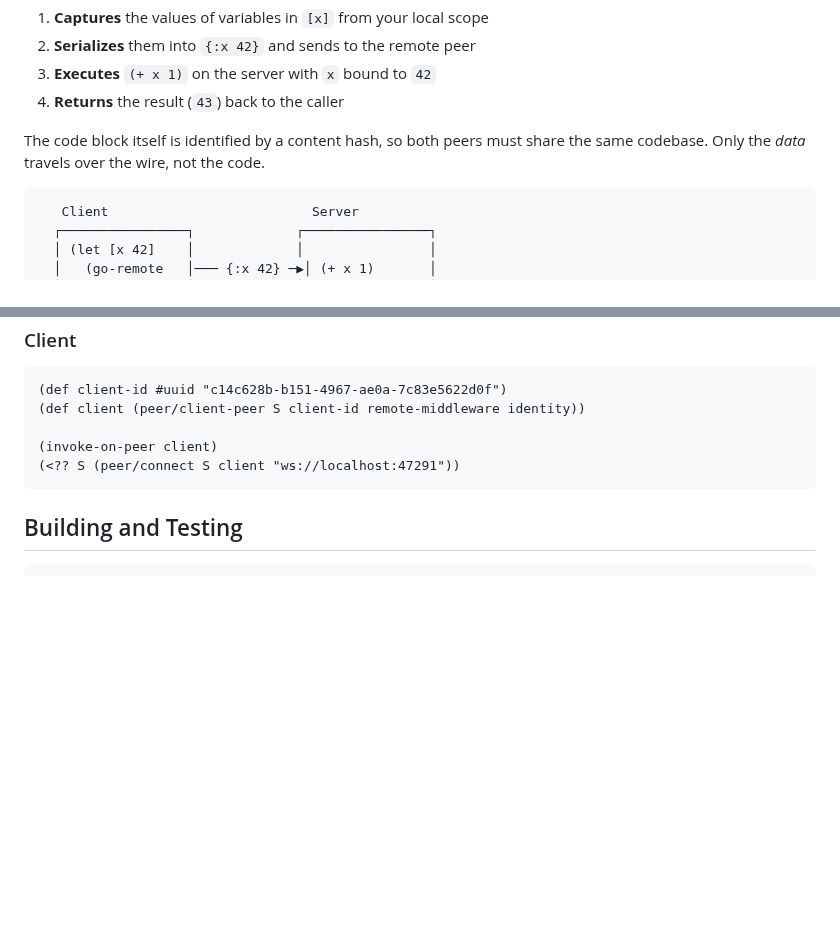
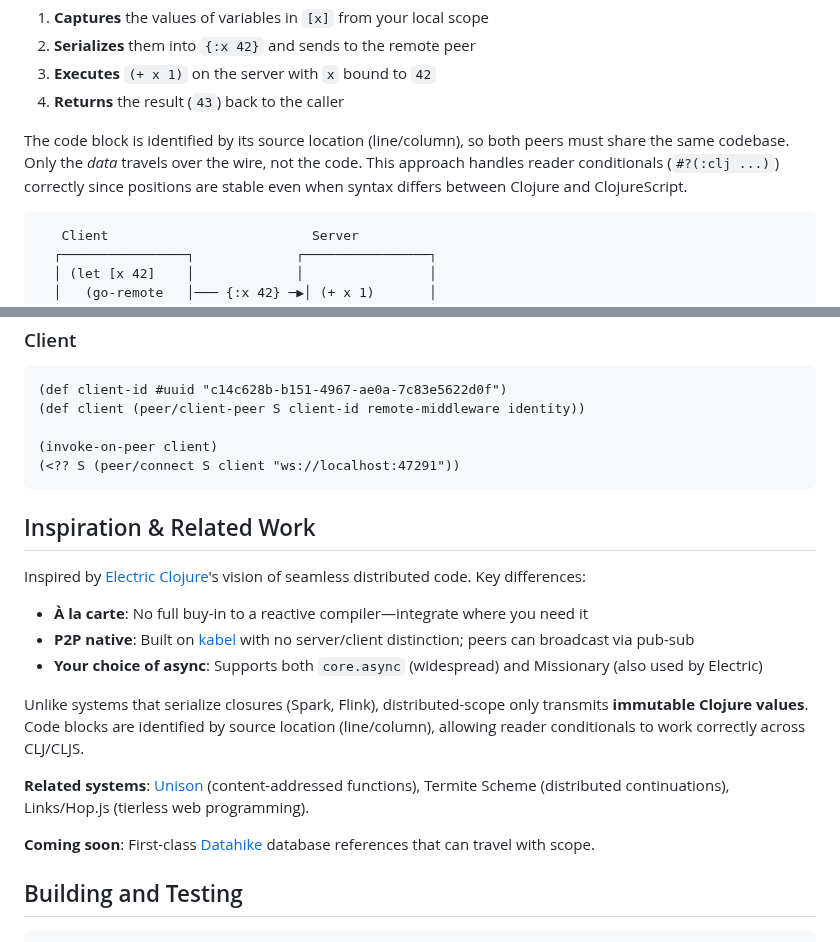
Before and after one commit to simm-is/distributed-scope, a Markdown page: README.md, 2 parts joined by grey strips. Rendered like a GitHub page; blank space fills up the shorter version.

Commit message:
docs: Add Inspiration section, fix code identification explanation
- Electric comparison: à la carte, P2P native, async choice
- Clarify code blocks use source location, not content hash
- Mention Datahike integration (WIP)

````diff
--- a/README.md
+++ b/README.md
@@ -70,7 +70,7 @@ The macro:
 3. **Executes** `(+ x 1)` on the server with `x` bound to `42`
 4. **Returns** the result (`43`) back to the caller
 
-The code block itself is identified by a content hash, so both peers must share the same codebase. Only the *data* travels over the wire, not the code.
+The code block is identified by its source location (line/column), so both peers must share the same codebase. Only the *data* travels over the wire, not the code. This approach handles reader conditionals (`#?(:clj ...)`) correctly since positions are stable even when syntax differs between Clojure and ClojureScript.
 
 ```
    Client                          Server
@@ -185,6 +185,20 @@ For Missionary sequential processes:
 (<?? S (peer/connect S client "ws://localhost:47291"))
 ```
 
+## Inspiration & Related Work
+
+Inspired by [Electric Clojure](https://github.com/hyperfiddle/electric)'s vision of seamless distributed code. Key differences:
+
+- **À la carte**: No full buy-in to a reactive compiler—integrate where you need it
+- **P2P native**: Built on [kabel](https://github.com/replikativ/kabel) with no server/client distinction; peers can broadcast via pub-sub
+- **Your choice of async**: Supports both `core.async` (widespread) and Missionary (also used by Electric)
+
+Unlike systems that serialize closures (Spark, Flink), distributed-scope only transmits **immutable Clojure values**. Code blocks are identified by source location (line/column), allowing reader conditionals to work correctly across CLJ/CLJS.
+
+**Related systems**: [Unison](https://www.unison-lang.org/) (content-addressed functions), Termite Scheme (distributed continuations), Links/Hop.js (tierless web programming).
+
+**Coming soon**: First-class [Datahike](https://github.com/replikativ/datahike) database references that can travel with scope.
+
 ## Building and Testing
 
 ```bash
````
